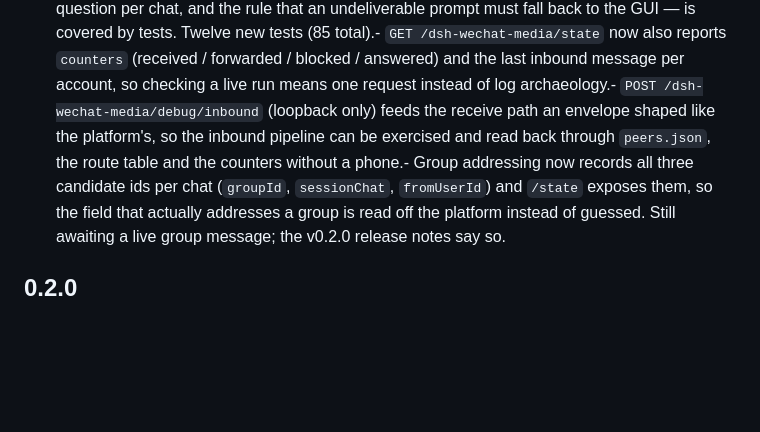
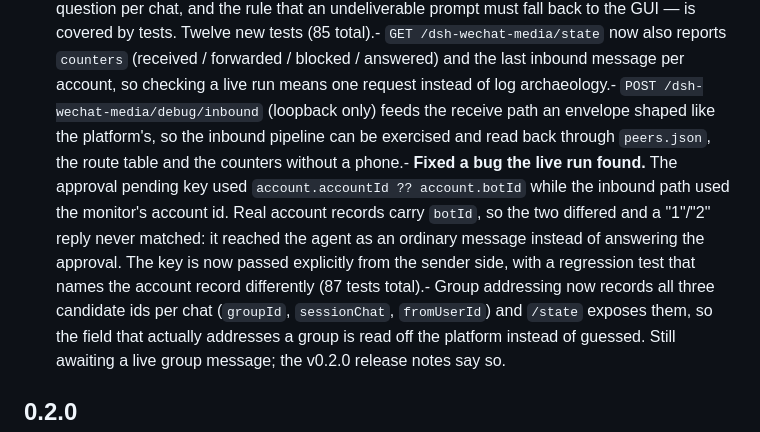
Before and after one commit to wjh-ux/dsh-wechat-media, a Markdown page: CHANGELOG.md, the part around the change. Rendered like a GitHub page; blank space fills up the shorter version.

Commit message:
v0.2.1: CHANGELOG.md (fix approval reply matching)

```diff
--- a/CHANGELOG.md
+++ b/CHANGELOG.md
@@ -11,7 +11,11 @@
   (85 total).- `GET /dsh-wechat-media/state` now also reports `counters` (received / forwarded / blocked / answered) and the
   last inbound message per account, so checking a live run means one request instead of log archaeology.- `POST /dsh-wechat-media/debug/inbound` (loopback only) feeds the receive path an envelope shaped like the
   platform's, so the inbound pipeline can be exercised and read back through `peers.json`, the route table and
-  the counters without a phone.- Group addressing now records all three candidate ids per chat (`groupId`, `sessionChat`, `fromUserId`) and
+  the counters without a phone.- **Fixed a bug the live run found.** The approval pending key used `account.accountId ?? account.botId` while
+  the inbound path used the monitor's account id. Real account records carry `botId`, so the two differed and a
+  "1"/"2" reply never matched: it reached the agent as an ordinary message instead of answering the approval.
+  The key is now passed explicitly from the sender side, with a regression test that names the account record
+  differently (87 tests total).- Group addressing now records all three candidate ids per chat (`groupId`, `sessionChat`, `fromUserId`) and
   `/state` exposes them, so the field that actually addresses a group is read off the platform instead of
   guessed. Still awaiting a live group message; the v0.2.0 release notes say so.
 
```
